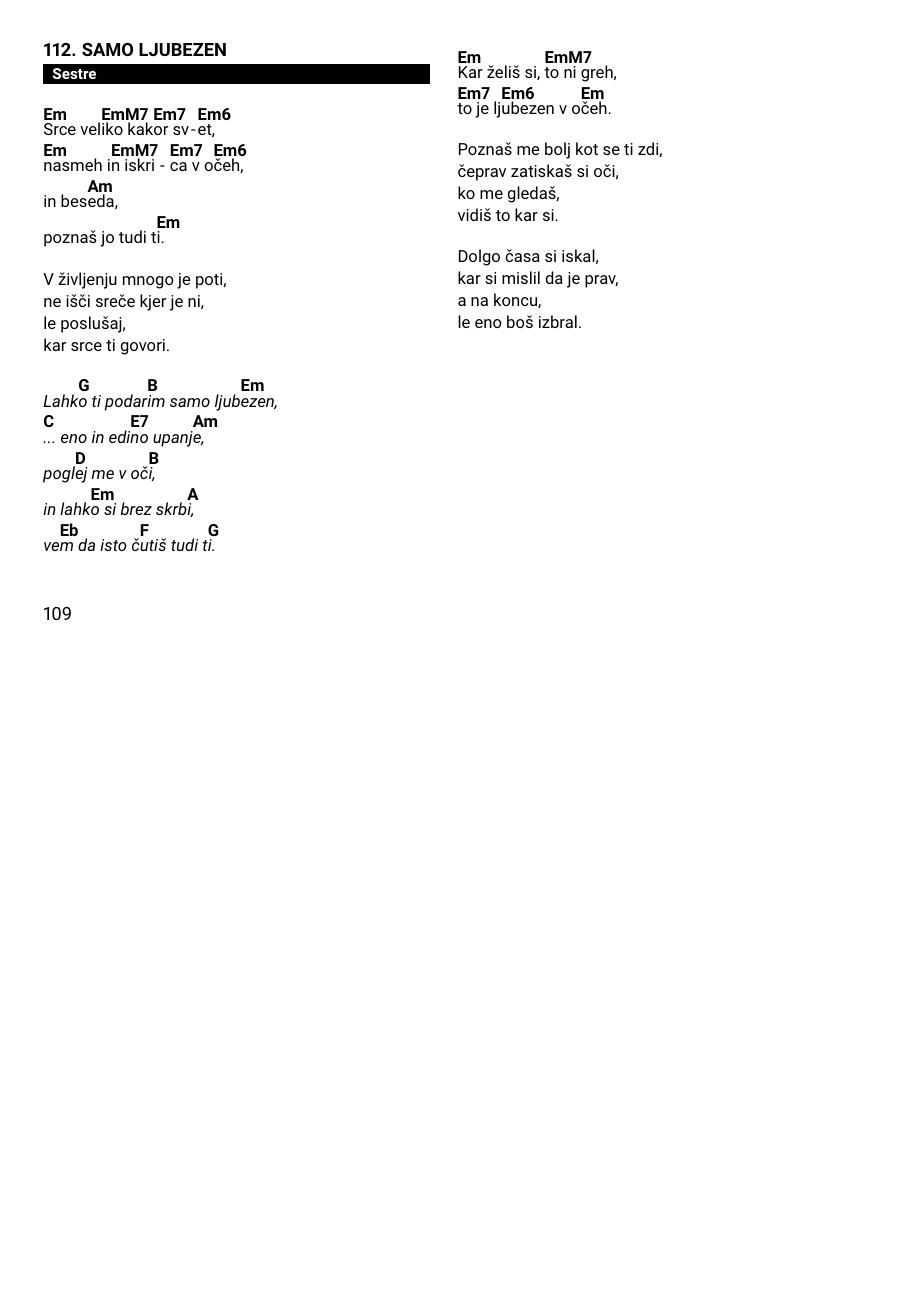
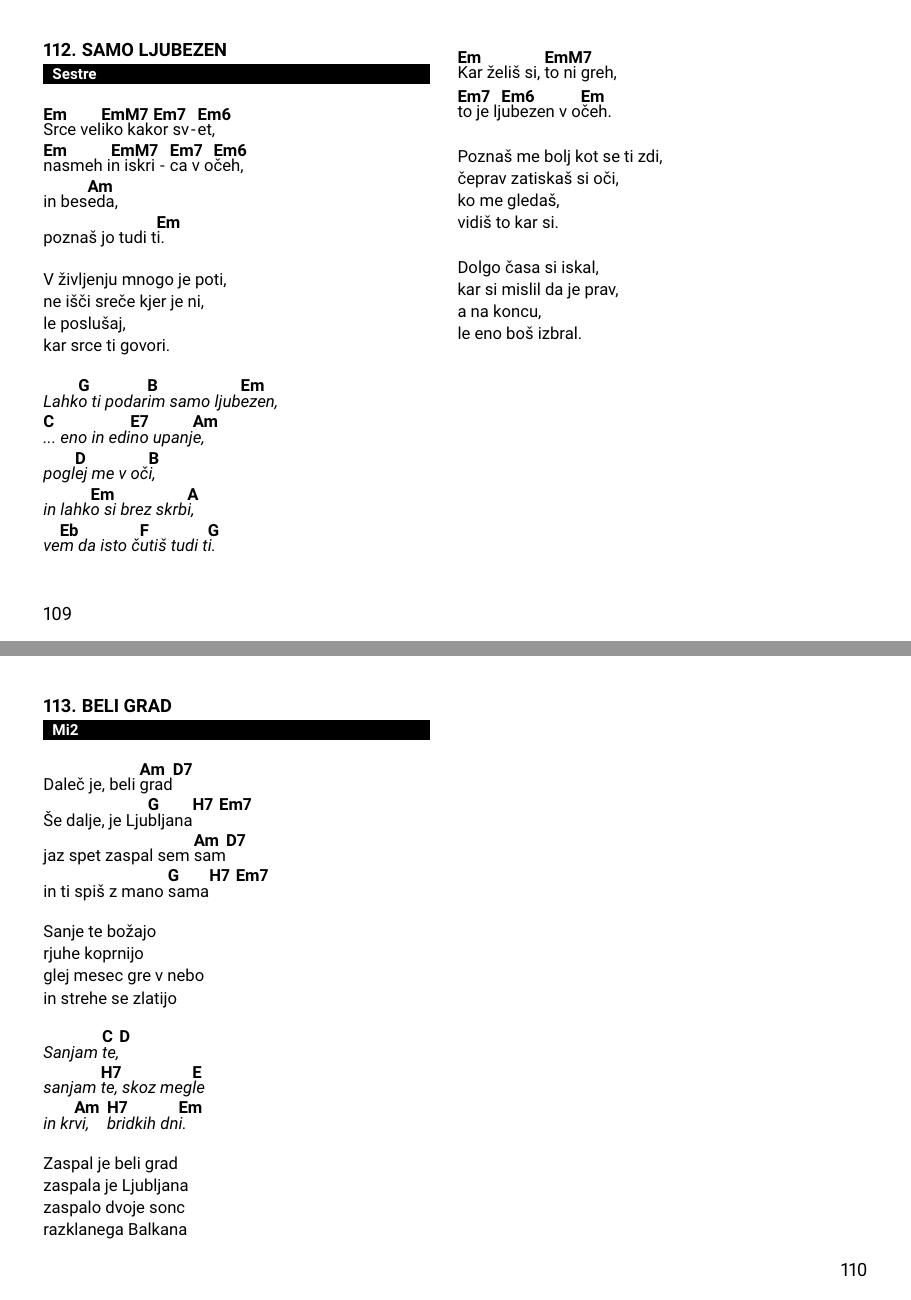
Before and after one commit to dejanmeznarc/pesmarica, a LaTeX book (src/main.tex, which reads src/pesmi.tex): page 109 of 111 before the commit and pages 109 and 110 of 112 after it, the two joined at a grey line, the shorter picture padded with empty space. Compiled offline with pdfLaTeX.

Commit message:
Beli grad

```diff
--- a/src/pesmi.tex
+++ b/src/pesmi.tex
@@ -4403,3 +4403,33 @@
         le eno boš izbral.
     \endverse
 \endsong
+
+
+\beginsong{Beli grad}[by={Mi2}]
+    \beginverse
+        Daleč je, beli \[Am]grad\[D7]
+        Še dalje, je Lju\[G]bljana\[H7]\[Em7]
+        jaz spet zaspal sem \[Am]sam\[D7]
+        in ti spiš z mano \[G]sama\[H7]\[Em7]
+    \endverse
+
+    \beginverse\baselineskip=14.5pt
+        Sanje te božajo
+        rjuhe koprnijo
+        glej mesec gre v nebo
+        in strehe se zlatijo
+    \endverse
+
+    \beginchorus
+        Sanjam \[C]te,\[D]
+        sanjam \[H7]te, skoz meg\[E]le
+        in kr\[Am]vi, \[H7]bridkih dn\[Em]i.
+    \endchorus
+
+    \beginverse\baselineskip=14.5pt
+        Zaspal je beli grad
+        zaspala je Ljubljana
+        zaspalo dvoje sonc
+        razklanega Balkana
+    \endverse
+\endsong
```
